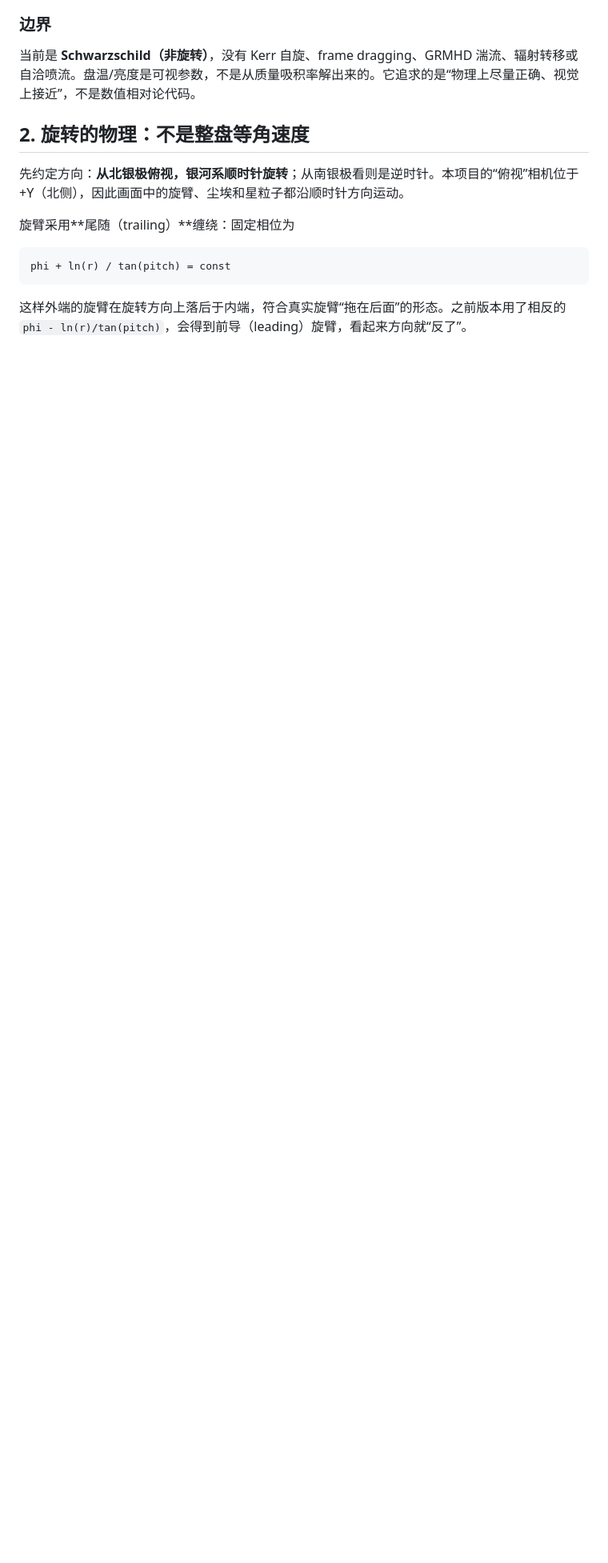
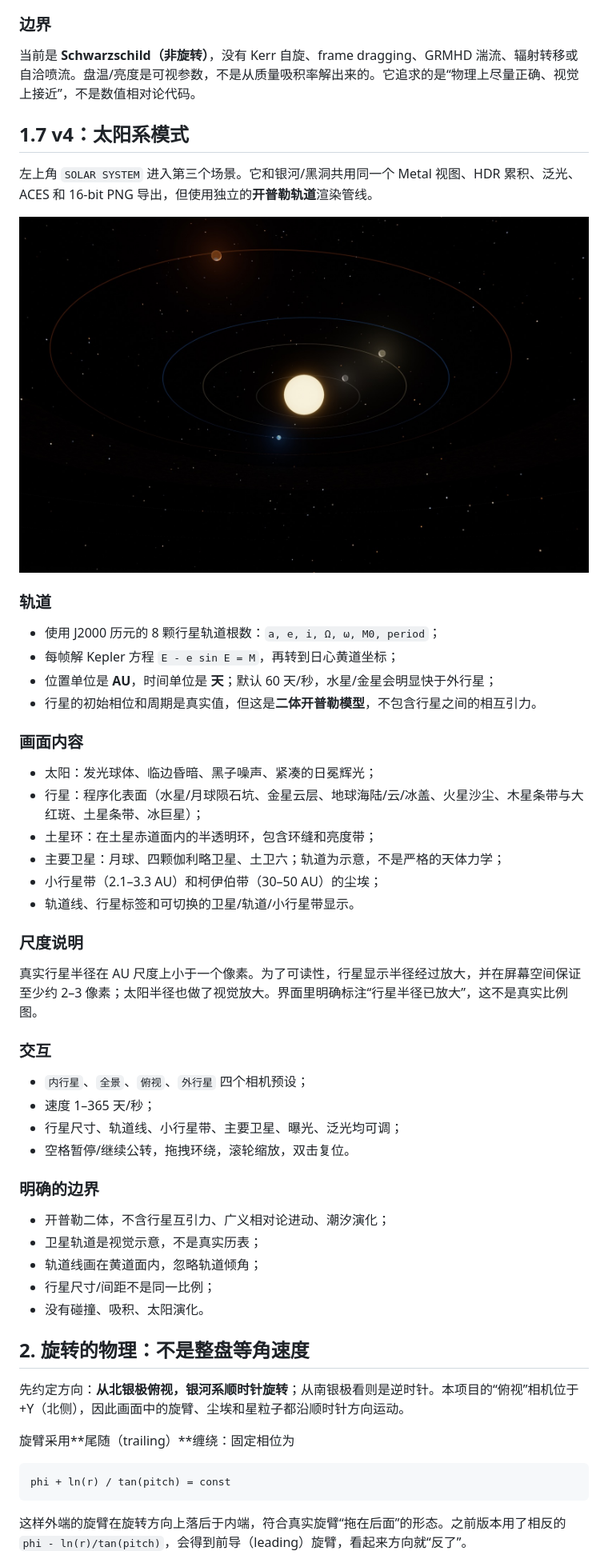
Before and after one commit to DavidLXu/milky-way-studio, a Markdown page: README.md, the part around one of its changes. Shown at 80% size. Rendered like a GitHub page; pictures changed too: SolarSystem_4K_preview.jpg (added); blank space fills up the shorter version.

Commit message:
Add Keplerian solar system mode with J2000 orbits, moons, rings and labels

```diff
--- a/README.md
+++ b/README.md
@@ -93,6 +104,47 @@
 ### 边界
 
 当前是 **Schwarzschild（非旋转）**，没有 Kerr 自旋、frame dragging、GRMHD 湍流、辐射转移或自洽喷流。盘温/亮度是可视参数，不是从质量吸积率解出来的。它追求的是“物理上尽量正确、视觉上接近”，不是数值相对论代码。
+
+## 1.7 v4：太阳系模式
+
+左上角 `SOLAR SYSTEM` 进入第三个场景。它和银河/黑洞共用同一个 Metal 视图、HDR 累积、泛光、ACES 和 16-bit PNG 导出，但使用独立的**开普勒轨道**渲染管线。
+
+![Solar System](SolarSystem_4K_preview.jpg)
+
+### 轨道
+
+- 使用 J2000 历元的 8 颗行星轨道根数：`a, e, i, Ω, ω, M0, period`；
+- 每帧解 Kepler 方程 `E - e sin E = M`，再转到日心黄道坐标；
+- 位置单位是 **AU**，时间单位是 **天**；默认 60 天/秒，水星/金星会明显快于外行星；
+- 行星的初始相位和周期是真实值，但这是**二体开普勒模型**，不包含行星之间的相互引力。
+
+### 画面内容
+
+- 太阳：发光球体、临边昏暗、黑子噪声、紧凑的日冕辉光；
+- 行星：程序化表面（水星/月球陨石坑、金星云层、地球海陆/云/冰盖、火星沙尘、木星条带与大红斑、土星条带、冰巨星）；
+- 土星环：在土星赤道面内的半透明环，包含环缝和亮度带；
+- 主要卫星：月球、四颗伽利略卫星、土卫六；轨道为示意，不是严格的天体力学；
+- 小行星带（2.1–3.3 AU）和柯伊伯带（30–50 AU）的尘埃；
+- 轨道线、行星标签和可切换的卫星/轨道/小行星带显示。
+
+### 尺度说明
+
+真实行星半径在 AU 尺度上小于一个像素。为了可读性，行星显示半径经过放大，并在屏幕空间保证至少约 2–3 像素；太阳半径也做了视觉放大。界面里明确标注“行星半径已放大”，这不是真实比例图。
+
+### 交互
+
+- `内行星`、`全景`、`俯视`、`外行星` 四个相机预设；
+- 速度 1–365 天/秒；
+- 行星尺寸、轨道线、小行星带、主要卫星、曝光、泛光均可调；
+- 空格暂停/继续公转，拖拽环绕，滚轮缩放，双击复位。
+
+### 明确的边界
+
+- 开普勒二体，不含行星互引力、广义相对论进动、潮汐演化；
+- 卫星轨道是视觉示意，不是真实历表；
+- 轨道线画在黄道面内，忽略轨道倾角；
+- 行星尺寸/间距不是同一比例；
+- 没有碰撞、吸积、太阳演化。
 
 ## 2. 旋转的物理：不是整盘等角速度
 
```
Also changed, not shown: other parts of README.md (+26 -4 lines), 9 other files.
